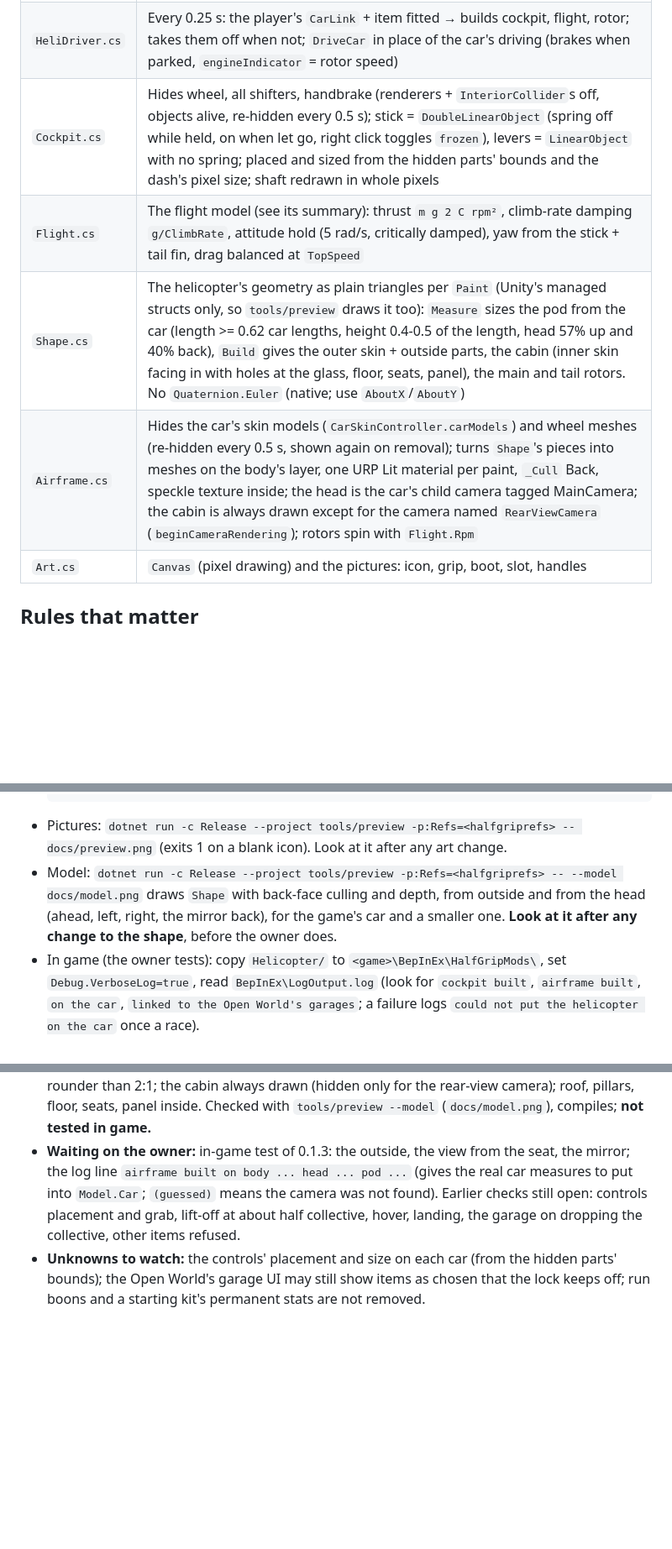
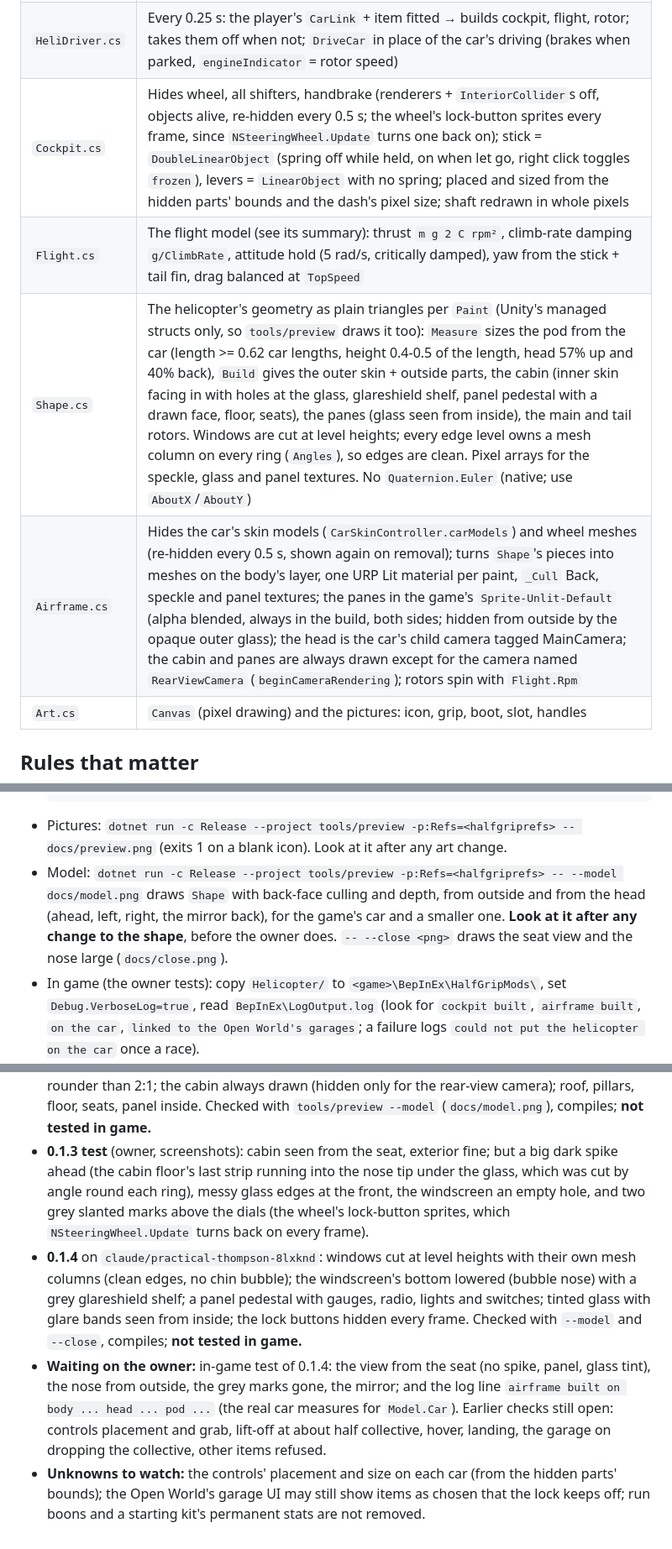
Before and after one commit to htubdawg/HalfGripHelicopter, a Markdown page: CLAUDE.md, 3 parts joined by grey strips. Shown at 84% size. GitHub-like rendering; blank space fills up the shorter version.

```diff
--- a/CLAUDE.md
+++ b/CLAUDE.md
@@ -19,10 +19,10 @@ cockpit's wheel and shifter with a stick, a collective and a throttle, and flies
 | `HeliItem.cs` | The item: a clone of chassis `aero_1` (or any chassis) with stock numbers, no downforce, a drawn icon; `Fitted`/`Current` read `PlayerLoadout` |
 | `Lock.cs` | Fits alone: `InventorySlot.OnDrop` (refuse others / clear others), `LoadoutSpawner.Awake` (cut the loadout to the Helicopter, stats again), `LoadoutRefit.Swap` (live refits); `CarLink.FixedUpdate` skipped while flying; no `ACH_BIG_AIR`; the Open World's `ShifterHand` patched by name |
 | `HeliDriver.cs` | Every 0.25 s: the player's `CarLink` + item fitted → builds cockpit, flight, rotor; takes them off when not; `DriveCar` in place of the car's driving (brakes when parked, `engineIndicator` = rotor speed) |
-| `Cockpit.cs` | Hides wheel, all shifters, handbrake (renderers + `InteriorCollider`s off, objects alive, re-hidden every 0.5 s); stick = `DoubleLinearObject` (spring off while held, on when let go, right click toggles `frozen`), levers = `LinearObject` with no spring; placed and sized from the hidden parts' bounds and the dash's pixel size; shaft redrawn in whole pixels |
+| `Cockpit.cs` | Hides wheel, all shifters, handbrake (renderers + `InteriorCollider`s off, objects alive, re-hidden every 0.5 s; the wheel's lock-button sprites every frame, since `NSteeringWheel.Update` turns one back on); stick = `DoubleLinearObject` (spring off while held, on when let go, right click toggles `frozen`), levers = `LinearObject` with no spring; placed and sized from the hidden parts' bounds and the dash's pixel size; shaft redrawn in whole pixels |
 | `Flight.cs` | The flight model (see its summary): thrust `m g 2 C rpm²`, climb-rate damping `g/ClimbRate`, attitude hold (5 rad/s, critically damped), yaw from the stick + tail fin, drag balanced at `TopSpeed` |
-| `Shape.cs` | The helicopter's geometry as plain triangles per `Paint` (Unity's managed structs only, so `tools/preview` draws it too): `Measure` sizes the pod from the car (length >= 0.62 car lengths, height 0.4-0.5 of the length, head 57% up and 40% back), `Build` gives the outer skin + outside parts, the cabin (inner skin facing in with holes at the glass, floor, seats, panel), the main and tail rotors. No `Quaternion.Euler` (native; use `AboutX`/`AboutY`) |
-| `Airframe.cs` | Hides the car's skin models (`CarSkinController.carModels`) and wheel meshes (re-hidden every 0.5 s, shown again on removal); turns `Shape`'s pieces into meshes on the body's layer, one URP Lit material per paint, `_Cull` Back, speckle texture inside; the head is the car's child camera tagged MainCamera; the cabin is always drawn except for the camera named `RearViewCamera` (`beginCameraRendering`); rotors spin with `Flight.Rpm` |
+| `Shape.cs` | The helicopter's geometry as plain triangles per `Paint` (Unity's managed structs only, so `tools/preview` draws it too): `Measure` sizes the pod from the car (length >= 0.62 car lengths, height 0.4-0.5 of the length, head 57% up and 40% back), `Build` gives the outer skin + outside parts, the cabin (inner skin facing in with holes at the glass, glareshield shelf, panel pedestal with a drawn face, floor, seats), the panes (glass seen from inside), the main and tail rotors. Windows are cut at level heights; every edge level owns a mesh column on every ring (`Angles`), so edges are clean. Pixel arrays for the speckle, glass and panel textures. No `Quaternion.Euler` (native; use `AboutX`/`AboutY`) |
+| `Airframe.cs` | Hides the car's skin models (`CarSkinController.carModels`) and wheel meshes (re-hidden every 0.5 s, shown again on removal); turns `Shape`'s pieces into meshes on the body's layer, one URP Lit material per paint, `_Cull` Back, speckle and panel textures; the panes in the game's `Sprite-Unlit-Default` (alpha blended, always in the build, both sides; hidden from outside by the opaque outer glass); the head is the car's child camera tagged MainCamera; the cabin and panes are always drawn except for the camera named `RearViewCamera` (`beginCameraRendering`); rotors spin with `Flight.Rpm` |
 | `Art.cs` | `Canvas` (pixel drawing) and the pictures: icon, grip, boot, slot, handles |
 
 ## Rules that matter
@@ -50,7 +50,8 @@ cockpit's wheel and shifter with a stick, a collective and a throttle, and flies
   Look at it after any art change.
 - Model: `dotnet run -c Release --project tools/preview -p:Refs=<halfgriprefs> -- --model docs/model.png` draws `Shape` with back-face
   culling and depth, from outside and from the head (ahead, left, right, the mirror back), for the game's car and a smaller one.
-  **Look at it after any change to the shape**, before the owner does.
+  **Look at it after any change to the shape**, before the owner does. `-- --close <png>` draws the seat view and the nose large
+  (`docs/close.png`).
 - In game (the owner tests): copy `Helicopter/` to `<game>\BepInEx\HalfGripMods\`, set `Debug.VerboseLog=true`, read
   `BepInEx\LogOutput.log` (look for `cockpit built`, `airframe built`, `on the car`, `linked to the Open World's garages`; a failure logs `could not put
   the helicopter on the car` once a race).
@@ -72,9 +73,17 @@ cockpit's wheel and shifter with a stick, a collective and a throttle, and flies
   nose, cabin, tail cone into the boom, engine housing), never rounder than 2:1; the cabin always drawn (hidden only for the
   rear-view camera); roof, pillars, floor, seats, panel inside. Checked with `tools/preview --model` (`docs/model.png`), compiles;
   **not tested in game.**
-- **Waiting on the owner:** in-game test of 0.1.3: the outside, the view from the seat, the mirror; the log line `airframe built on
-  body ... head ... pod ...` (gives the real car measures to put into `Model.Car`; `(guessed)` means the camera was not found).
-  Earlier checks still open: controls placement and grab, lift-off at about half collective, hover, landing, the garage on dropping
-  the collective, other items refused.
+- **0.1.3 test** (owner, screenshots): cabin seen from the seat, exterior fine; but a big dark spike ahead (the cabin floor's last
+  strip running into the nose tip under the glass, which was cut by angle round each ring), messy glass edges at the front, the
+  windscreen an empty hole, and two grey slanted marks above the dials (the wheel's lock-button sprites, which
+  `NSteeringWheel.Update` turns back on every frame).
+- **0.1.4** on `claude/practical-thompson-8lxknd`: windows cut at level heights with their own mesh columns (clean edges, no chin
+  bubble); the windscreen's bottom lowered (bubble nose) with a grey glareshield shelf; a panel pedestal with gauges, radio,
+  lights and switches; tinted glass with glare bands seen from inside; the lock buttons hidden every frame. Checked with
+  `--model` and `--close`, compiles; **not tested in game.**
+- **Waiting on the owner:** in-game test of 0.1.4: the view from the seat (no spike, panel, glass tint), the nose from outside,
+  the grey marks gone, the mirror; and the log line `airframe built on body ... head ... pod ...` (the real car measures for
+  `Model.Car`). Earlier checks still open: controls placement and grab, lift-off at about half collective, hover, landing, the
+  garage on dropping the collective, other items refused.
 - **Unknowns to watch:** the controls' placement and size on each car (from the hidden parts' bounds); the Open World's garage UI may
   still show items as chosen that the lock keeps off; run boons and a starting kit's permanent stats are not removed.
```
Also changed, not shown: README.md (+3 -2 lines), docs/close.png (added), docs/model.png, 6 other files.
